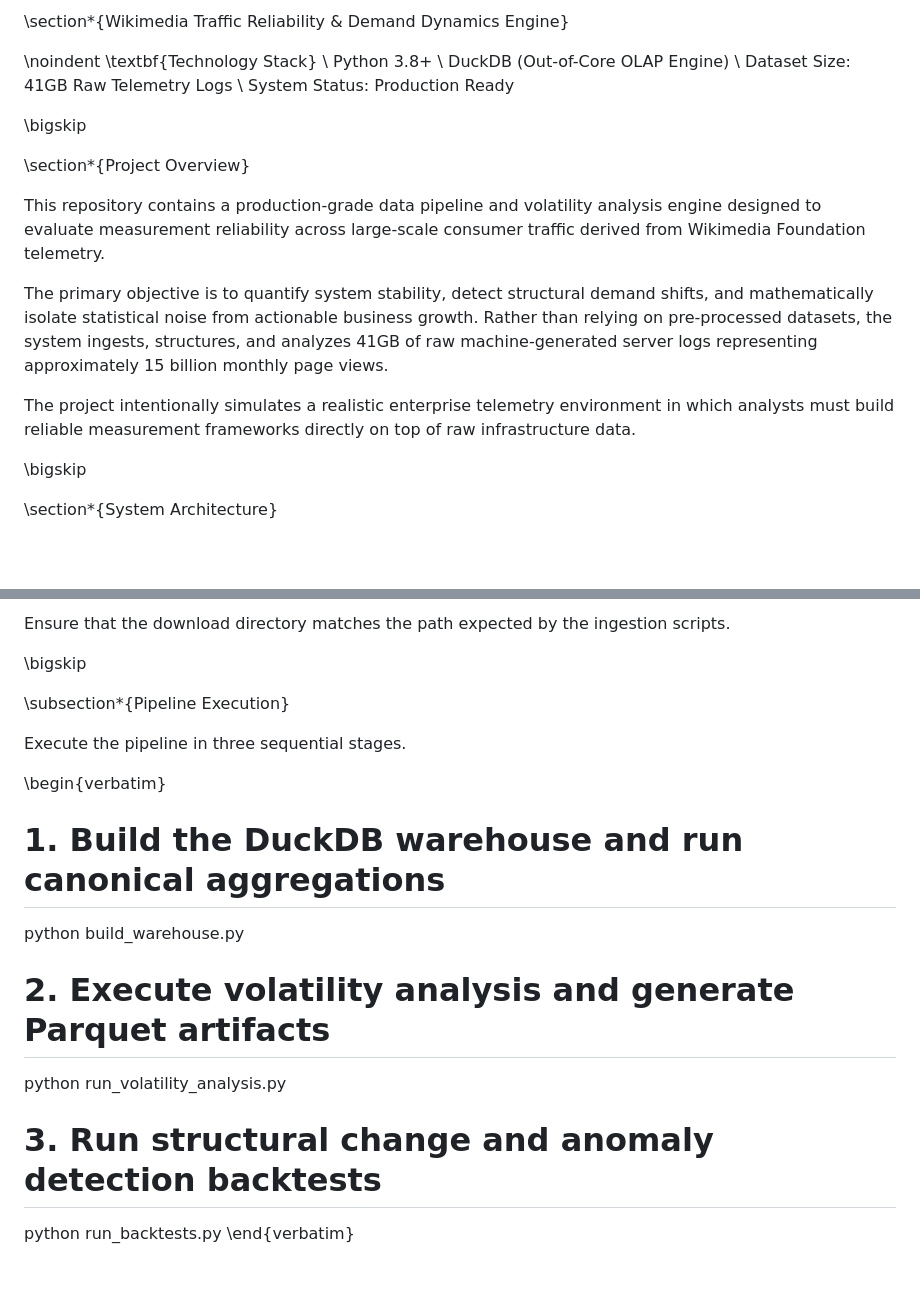
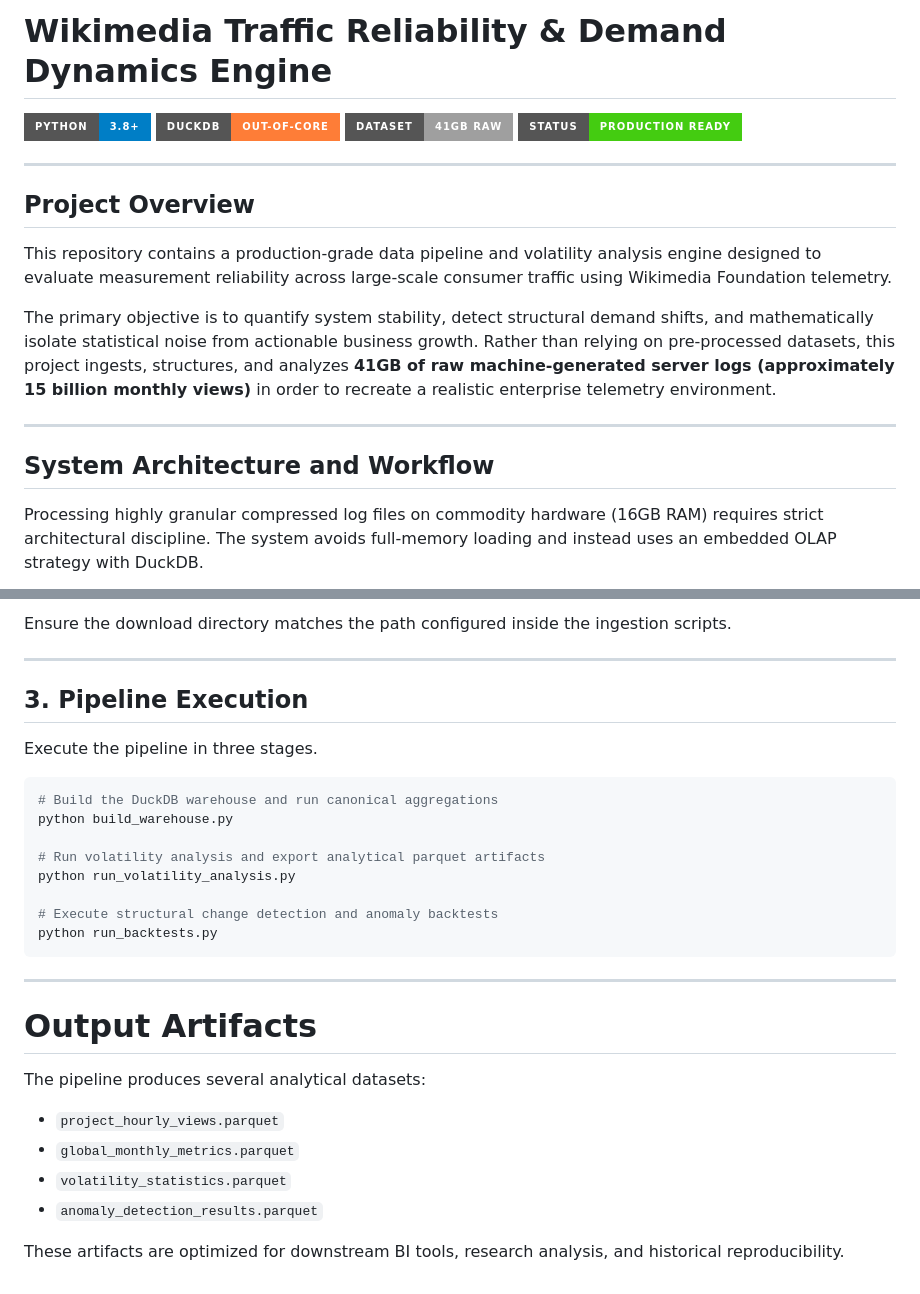
Before and after one commit to AD1007/Reliabillity-Demand-Dynamics-analysis, a Markdown page: README.md, 2 parts joined by grey strips. Rendered like a GitHub page; badges without logos; blank space fills up the shorter version.

````diff
--- a/README.md
+++ b/README.md
@@ -1,23 +1,21 @@
-\section*{Wikimedia Traffic Reliability \& Demand Dynamics Engine}
+# Wikimedia Traffic Reliability \& Demand Dynamics Engine
 
-\noindent
-\textbf{Technology Stack} \\
-Python 3.8+ \\
-DuckDB (Out-of-Core OLAP Engine) \\
-Dataset Size: 41GB Raw Telemetry Logs \\
-System Status: Production Ready
+![Python](https://img.shields.io/badge/Python-3.8%2B-blue?style=for-the-badge&logo=python)
+![DuckDB](https://img.shields.io/badge/DuckDB-Out--of--Core-orange?style=for-the-badge)
+![Data Size](https://img.shields.io/badge/Dataset-41GB_Raw-lightgrey?style=for-the-badge)
+![Status](https://img.shields.io/badge/Status-Production_Ready-success?style=for-the-badge)
 
-\bigskip
+---
 
-\section*{Project Overview}
+## Project Overview
 
-This repository contains a production-grade data pipeline and volatility analysis engine designed to evaluate measurement reliability across large-scale consumer traffic derived from Wikimedia Foundation telemetry.
+This repository contains a production-grade data pipeline and volatility analysis engine designed to evaluate measurement reliability across large-scale consumer traffic using Wikimedia Foundation telemetry.
 
-The primary objective is to quantify system stability, detect structural demand shifts, and mathematically isolate statistical noise from actionable business growth. Rather than relying on pre-processed datasets, the system ingests, structures, and analyzes 41GB of raw machine-generated server logs representing approximately 15 billion monthly page views.
+The primary objective is to quantify system stability, detect structural demand shifts, and mathematically isolate statistical noise from actionable business growth. Rather than relying on pre-processed datasets, this project ingests, structures, and analyzes **41GB of raw machine-generated server logs (approximately 15 billion monthly views)** in order to recreate a realistic enterprise telemetry environment.
 
-The project intentionally simulates a realistic enterprise telemetry environment in which analysts must build reliable measurement frameworks directly on top of raw infrastructure data.
+---
 
-\bigskip
+## System Architecture and Workflow
 
-\section*{System Architecture}
+Processing highly granular compressed log files on commodity hardware (16GB RAM) requires strict architectural discipline. The system avoids full-memory loading and instead uses an embedded OLAP strategy with DuckDB.
 
@@ -203,19 +247,32 @@ https://dumps.wikimedia.org/other/pageviews/2025/2025-12/
 
-Ensure that the download directory matches the path expected by the ingestion scripts.
+Ensure the download directory matches the path configured inside the ingestion scripts.
 
-\bigskip
+---
 
-\subsection*{Pipeline Execution}
+## 3. Pipeline Execution
 
-Execute the pipeline in three sequential stages.
+Execute the pipeline in three stages.
 
-\begin{verbatim}
-# 1. Build the DuckDB warehouse and run canonical aggregations
+```bash
+# Build the DuckDB warehouse and run canonical aggregations
 python build_warehouse.py
 
-# 2. Execute volatility analysis and generate Parquet artifacts
+# Run volatility analysis and export analytical parquet artifacts
 python run_volatility_analysis.py
 
-# 3. Run structural change and anomaly detection backtests
+# Execute structural change detection and anomaly backtests
 python run_backtests.py
-\end{verbatim}
+```
+
+---
+
+# Output Artifacts
+
+The pipeline produces several analytical datasets:
+
+- `project_hourly_views.parquet`
+- `global_monthly_metrics.parquet`
+- `volatility_statistics.parquet`
+- `anomaly_detection_results.parquet`
+
+These artifacts are optimized for downstream BI tools, research analysis, and historical reproducibility.
````
Also changed, not shown: other parts of README.md (+154 -108 lines).
